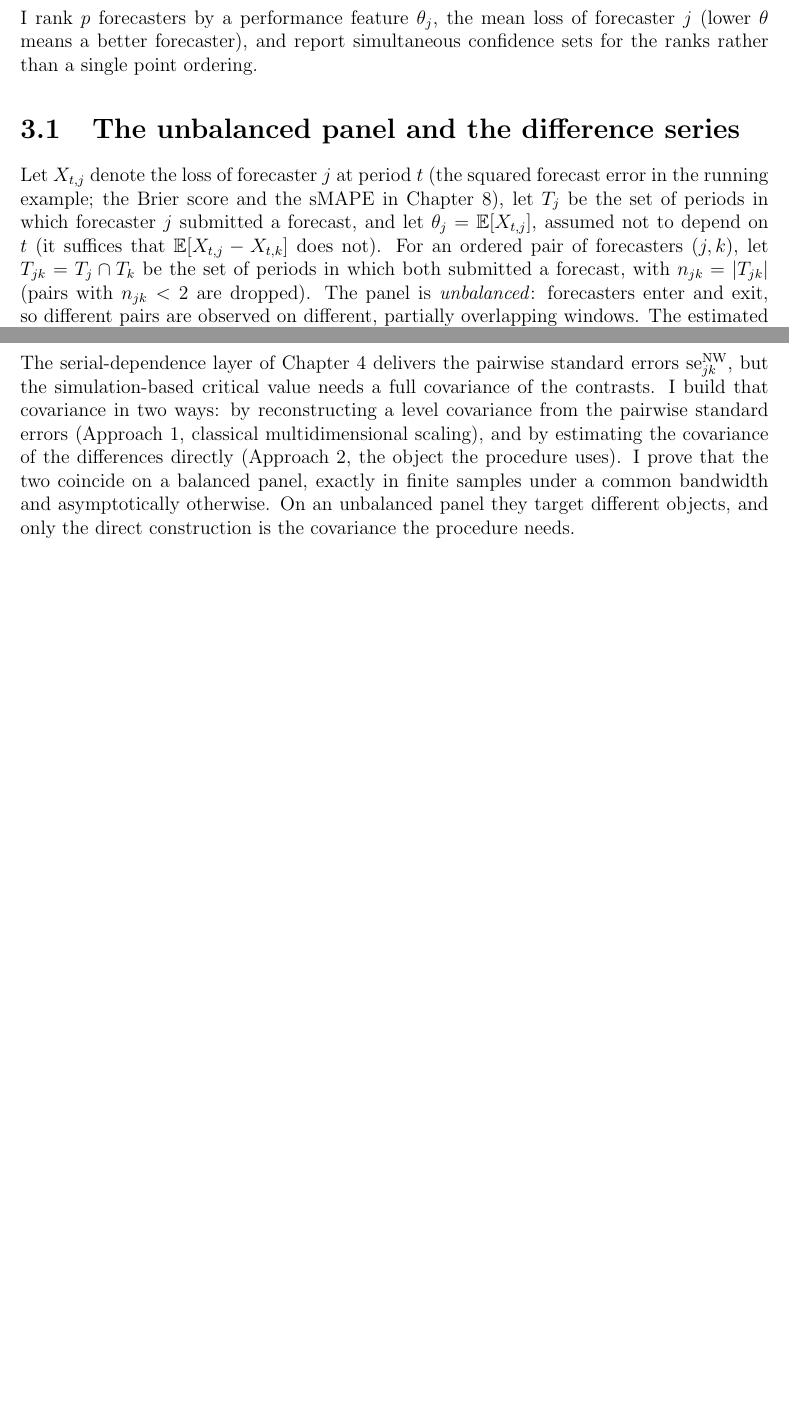
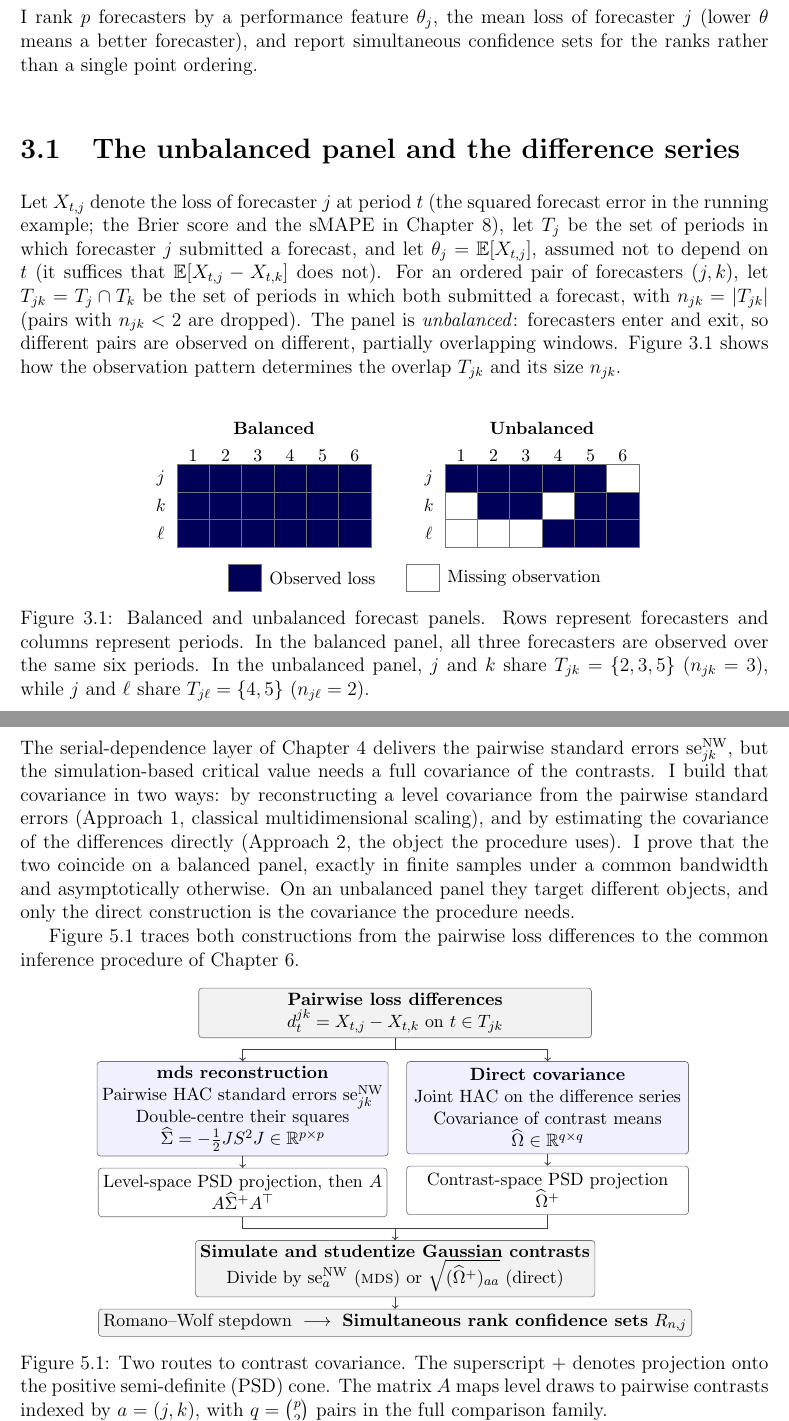
Before and after one commit to ParimahSafarian/ranks-inference-forecasters, a LaTeX thesis (thesis/main.tex, which reads thesis/chapters/03_framework.tex, thesis/chapters/05_cross_sectional.tex, thesis/figures.tex): two parts of pages 21 and 27 of 87 before the commit and two parts of pages 21 and 29 of 89 after it, joined at a grey line, cut so that both start at the same text, the shorter picture padded with empty space. Compiled offline with pdfLaTeX.

Commit message:
Add thesis figures for panel balance and contrast covariance

```diff
--- a/thesis/chapters/03_framework.tex
+++ b/thesis/chapters/03_framework.tex
@@ -16,8 +16,12 @@ $\E[X_{t,j}-X_{t,k}]$ does not). For an ordered pair of forecasters $(j,k)$, let
 $\Tjk = T_j \cap T_k$ be the set of periods in which both submitted a forecast,
 with $\njk = |\Tjk|$ (pairs with $\njk < 2$ are dropped). The panel is
 \emph{unbalanced}: forecasters enter and exit, so different pairs are observed on
-different, partially overlapping windows. The estimated contrast in mean loss is the
-sample mean of the pairwise difference series,
+different, partially overlapping windows. Figure~\ref{fig:panel-balance} shows how
+the observation pattern determines the overlap $T_{jk}$ and its size $n_{jk}$.
+
+\figPanelBalance
+
+The estimated contrast in mean loss is the sample mean of the pairwise difference series,
 \begin{equation}
   \hat{\Delta}_{j,k} \;=\; \dbar^{\,jk}
   \;=\; \frac{1}{\njk}\sum_{t\in \Tjk} d^{jk}_t ,
--- a/thesis/chapters/05_cross_sectional.tex
+++ b/thesis/chapters/05_cross_sectional.tex
@@ -10,6 +10,11 @@ procedure uses). I prove that the two coincide on a balanced panel, exactly in f
 samples under a common bandwidth and asymptotically otherwise. On an unbalanced panel
 they target different objects, and only the direct construction is the covariance the
 procedure needs.
+
+Figure~\ref{fig:contrast-covariance-routes} traces both constructions from the pairwise
+loss differences to the common inference procedure of Chapter~\ref{ch:downstream}.
+
+\figContrastCovarianceRoutes
 
 \section{The calibration condition}
 \label{sec:calibration}
--- a/thesis/figures.tex
+++ b/thesis/figures.tex
@@ -1,8 +1,117 @@
 % ============================================================================
 %  All figure environments in one place. Chapters call \figMcCrossover, etc.
-%  Image files live in figures/ and are regenerated by scripts/make_thesis_figures.py in the code repo.
-%  (\graphicspath in preamble.tex adds figures/ to the search path.)
+%  Conceptual diagrams are drawn in TikZ. Plot files in figures/ are regenerated
+%  by scripts/make_thesis_figures.py and found via \graphicspath in preamble.tex.
 % ============================================================================
+
+\newcommand{\figPanelBalance}{%
+  \begin{figure}[htb]
+    \centering
+    \begin{tikzpicture}[
+      x=7mm, y=6mm, font=\small,
+      cell/.style={draw=black!55, minimum width=7mm, minimum height=6mm, inner sep=0pt},
+      observed/.style={cell, fill=blue!35!black},
+      missing/.style={cell, fill=white},
+    ]
+      \foreach \heading/\offset in {Balanced/0cm, Unbalanced/5.8cm} {
+        \begin{scope}[xshift=\offset]
+          \node[font=\small\bfseries] at (3.5,1.8) {\heading};
+          \foreach \period in {1,...,6} {
+            \node at (\period,0.8) {\period};
+            \foreach \row in {0,1,2} {
+              \node[missing] at (\period,-\row) {};
+            }
+          }
+          \foreach \forecaster/\row in {j/0,k/1,\ell/2} {
+            \node at (0,-\row) {$\forecaster$};
+          }
+        \end{scope}
+      }
+
+      \foreach \period in {1,...,6} {
+        \foreach \row in {0,1,2} {
+          \node[observed] at (\period,-\row) {};
+        }
+      }
+      \begin{scope}[xshift=5.8cm]
+        % Observation periods for rows j, k, and ell, respectively.
+        \foreach \row/\periods in {0/{1,2,3,4,5}, 1/{2,3,5,6}, 2/{4,5,6}} {
+          \foreach \period in \periods {
+            \node[observed] at (\period,-\row) {};
+          }
+        }
+      \end{scope}
+
+      \node[observed] at (2.6,-3.6) {};
+      \node[right] at (3.15,-3.6) {Observed loss};
+      \node[missing] at (8.1,-3.6) {};
+      \node[right] at (8.65,-3.6) {Missing observation};
+    \end{tikzpicture}
+    \caption[Balanced and unbalanced forecast panels]{Balanced and unbalanced forecast
+      panels. Rows represent forecasters and columns represent periods. In the balanced
+      panel, all three forecasters are observed over the same six periods. In the unbalanced
+      panel, $j$ and $k$ share $T_{jk}=\{2,3,5\}$ ($n_{jk}=3$), while $j$ and $\ell$ share
+      $T_{j\ell}=\{4,5\}$ ($n_{j\ell}=2$).}
+    \label{fig:panel-balance}
+  \end{figure}}
+
+\newcommand{\figContrastCovarianceRoutes}{%
+  \begin{figure}[!htb]
+    \centering
+    \begin{tikzpicture}[
+      font=\small,
+      box/.style={draw=black!55, rounded corners=2pt, align=center, inner sep=3pt},
+      route/.style={box, minimum width=6.1cm, minimum height=10.5mm},
+      estimate/.style={route, fill=blue!6, minimum height=20mm},
+      shared/.style={box, fill=black!5, minimum width=8.5cm},
+      line/.style={semithick, draw=black!75},
+      link/.style={line, ->},
+    ]
+      \node[shared] (differences) {\textbf{Pairwise loss differences}\\
+        $\dser{jk}_t=X_{t,j}-X_{t,k}$ on $t\in T_{jk}$};
+
+      \node[estimate, below=5mm of differences, xshift=-3.3cm] (mds)
+        {\textbf{\MDS{} reconstruction}\\
+         Pairwise HAC standard errors $\seNW{jk}$\\
+         Double-centre their squares\\
+         $\Sigmahat=-\tfrac12 J S^2 J\in\Real^{p\times p}$};
+      \node[estimate, below=5mm of differences, xshift=3.3cm] (direct)
+        {\textbf{Direct covariance}\\
+         Joint HAC on the difference series\\
+         Covariance of contrast means\\
+         $\Omegahat\in\Real^{q\times q}$};
+
+      \node[route, below=2.5mm of mds] (mdsPSD)
+        {Level-space PSD projection, then $A$\\
+         $A\Sigmahat^+ A^\top$};
+      \node[route, below=2.5mm of direct] (directPSD)
+        {Contrast-space PSD projection\\
+         $\Omegahat^+$};
+
+      \coordinate[below=2.5mm of differences] (split);
+      \coordinate (merge) at ([yshift=-2.5mm]differences.center |- mdsPSD.south);
+      \node[shared, below=2.5mm of merge] (simulation)
+        {\textbf{Simulate and studentize Gaussian contrasts}\\
+         Divide by $\seNW{a}$ (\MDS) or $\sqrt{(\Omegahat^+)_{aa}}$ (direct)};
+      \node[shared, below=2.5mm of simulation] (sets)
+        {Romano--Wolf stepdown $\;\longrightarrow\;$
+         \textbf{Simultaneous rank confidence sets} $\rankci{j}$};
+
+      \draw[line] (differences) -- (split);
+      \draw[link] (split) -| (mds);
+      \draw[link] (split) -| (direct);
+      \draw[link] (mds) -- (mdsPSD);
+      \draw[link] (direct) -- (directPSD);
+      \draw[line] (mdsPSD.south) |- (merge) -| (directPSD.south);
+      \draw[link] (merge) -- (simulation);
+      \draw[link] (simulation) -- (sets);
+    \end{tikzpicture}
+    \caption[Two routes to contrast covariance]{Two routes to contrast covariance.
+      The superscript $+$ denotes projection onto the positive semi-definite (PSD) cone.
+      The matrix $A$ maps level draws to pairwise contrasts indexed by $a=(j,k)$,
+      with $q=\binom{p}{2}$ pairs in the full comparison family.}
+    \label{fig:contrast-covariance-routes}
+  \end{figure}}
 
 \newcommand{\figMcCrossover}{%
   \begin{figure}[htb]
--- a/thesis/preamble.tex
+++ b/thesis/preamble.tex
@@ -24,6 +24,8 @@
 \usepackage{enumitem}
 \usepackage{caption}
 \usepackage{xcolor}
+\usepackage{tikz}
+\usetikzlibrary{positioning}
 
 % ── citations, then hyperref last, then todonotes ────────────────────────────
 \usepackage[round]{natbib}
```
